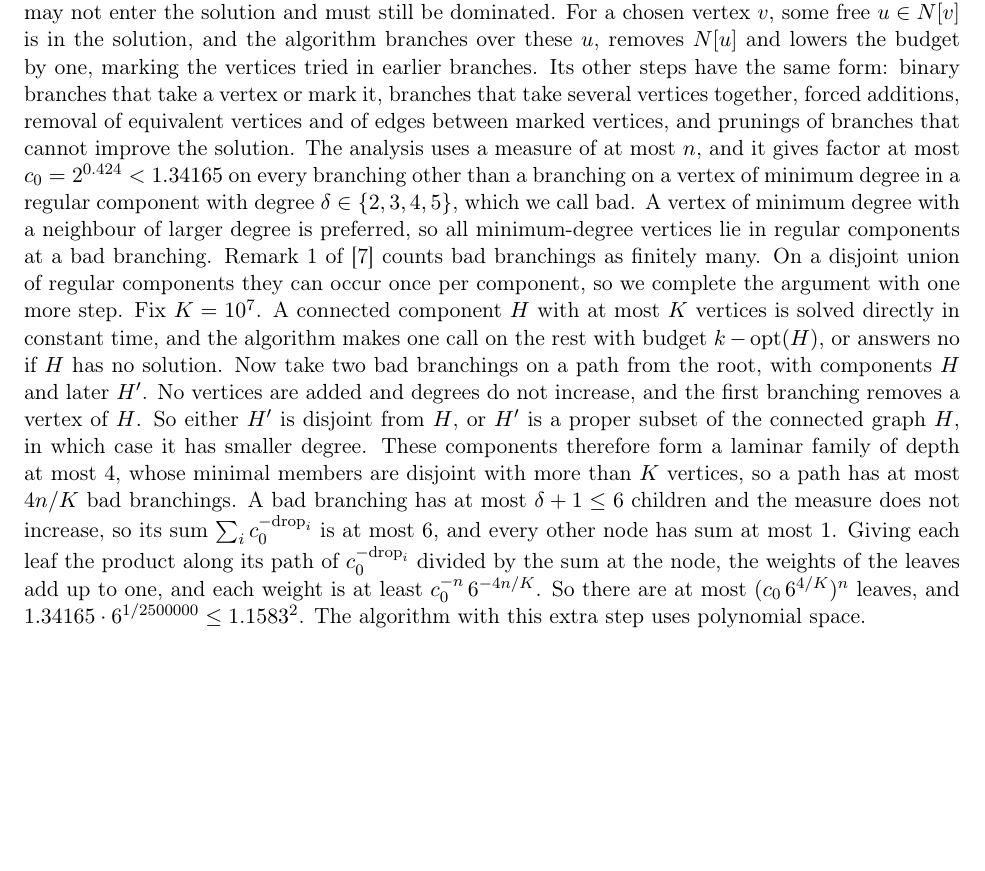
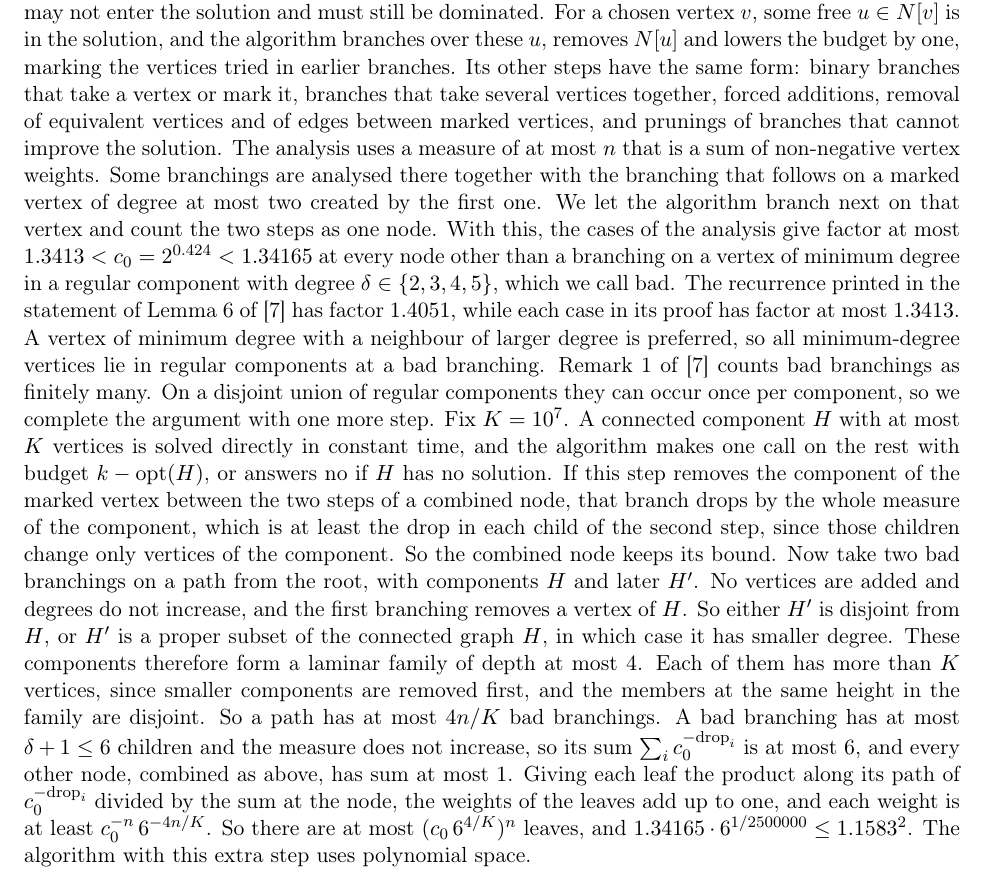
Before and after one commit to ssenge/LAIF, a LaTeX paper (quantum-graph-colouring/paper/main.tex): part of page 9 of 18, cut so that both start at the same text, the shorter picture padded with empty space. Compiled offline with pdfLaTeX.

Commit message:
Independent Dominating Set: combined nodes in the count of bad branchings
Branchings that the source analyses together with the following branching on a new marked vertex of degree at most two count as one node, also when the small-component step removes that component in between. Laminar count by height levels. The factor is taken from the cases of Lemma 6 of the source.

```diff
--- a/quantum-graph-colouring/paper/main.tex
+++ b/quantum-graph-colouring/paper/main.tex
@@ -221,7 +221,7 @@ For each problem we show that the decision version of the classical algorithm, w
 
 \emph{Dominating Set.} Algorithm~4 of~\cite{RB11}, in the numbering of its technical report, works on the set cover instance with the closed neighbourhoods as sets over the vertices. If no element is left, it answers yes when $k \ge 0$; if $k \le 0$ or an element lies in no set, it answers no; if all sets have at most two elements, a maximum matching gives the minimum cover, which it compares with $k$. Its reduction rules make one call each. An element of frequency one forces its set, with budget $k-1$. A set contained in another set, and an element whose sets include all sets of another element, are removed, with budget $k$. The counting rule of~\cite{RB11} takes a set, with budget $k-1$. The rule for a set $R = \{e_1, e_2\}$ of two elements of frequency two, with second sets $R_1$ and $R_2$, replaces $R, R_1, R_2$ by $(R_1 \cup R_2) \setminus R$ on the elements outside $R$. Since the subset rules are applied first, $R_1 \ne R_2$ and $R \not\subseteq R_i$. By the argument in~\cite{RB11}, the minimum cover then drops by exactly one, so the call has budget $k - 1$. Otherwise the algorithm branches on a set $S$ of maximum size, into taking $S$ with budget $k-1$ or discarding $S$ with budget $k$. Its running time is $O^*(1.4969^n)$ in polynomial space~\cite{RB11}, and $\sqrt{1.4969} \le 1.2235$.
 
-\emph{Independent Dominating Set.} The algorithm of~\cite{BEP10} keeps vertices free or marked; a marked vertex may not enter the solution and must still be dominated. For a chosen vertex $v$, some free $u \in N[v]$ is in the solution, and the algorithm branches over these $u$, removes $N[u]$ and lowers the budget by one, marking the vertices tried in earlier branches. Its other steps have the same form: binary branches that take a vertex or mark it, branches that take several vertices together, forced additions, removal of equivalent vertices and of edges between marked vertices, and prunings of branches that cannot improve the solution. The analysis uses a measure of at most $n$, and it gives factor at most $c_0 = 2^{0.424} < 1.34165$ on every branching other than a branching on a vertex of minimum degree in a regular component with degree $\delta \in \{2, 3, 4, 5\}$, which we call bad. A vertex of minimum degree with a neighbour of larger degree is preferred, so all minimum-degree vertices lie in regular components at a bad branching. Remark~1 of~\cite{BEP10} counts bad branchings as finitely many. On a disjoint union of regular components they can occur once per component, so we complete the argument with one more step. Fix $K = 10^7$. A connected component $H$ with at most $K$ vertices is solved directly in constant time, and the algorithm makes one call on the rest with budget $k - \mathrm{opt}(H)$, or answers no if $H$ has no solution. Now take two bad branchings on a path from the root, with components $H$ and later $H'$. No vertices are added and degrees do not increase, and the first branching removes a vertex of $H$. So either $H'$ is disjoint from $H$, or $H'$ is a proper subset of the connected graph $H$, in which case it has smaller degree. These components therefore form a laminar family of depth at most $4$, whose minimal members are disjoint with more than $K$ vertices, so a path has at most $4n/K$ bad branchings. A bad branching has at most $\delta + 1 \le 6$ children and the measure does not increase, so its sum $\sum_i c_0^{-\mathrm{drop}_i}$ is at most $6$, and every other node has sum at most $1$. Giving each leaf the product along its path of $c_0^{-\mathrm{drop}_i}$ divided by the sum at the node, the weights of the leaves add up to one, and each weight is at least $c_0^{-n}\, 6^{-4n/K}$. So there are at most $(c_0\, 6^{4/K})^n$ leaves, and $1.34165 \cdot 6^{1/2500000} \le 1.1583^2$. The algorithm with this extra step uses polynomial space.
+\emph{Independent Dominating Set.} The algorithm of~\cite{BEP10} keeps vertices free or marked; a marked vertex may not enter the solution and must still be dominated. For a chosen vertex $v$, some free $u \in N[v]$ is in the solution, and the algorithm branches over these $u$, removes $N[u]$ and lowers the budget by one, marking the vertices tried in earlier branches. Its other steps have the same form: binary branches that take a vertex or mark it, branches that take several vertices together, forced additions, removal of equivalent vertices and of edges between marked vertices, and prunings of branches that cannot improve the solution. The analysis uses a measure of at most $n$ that is a sum of non-negative vertex weights. Some branchings are analysed there together with the branching that follows on a marked vertex of degree at most two created by the first one. We let the algorithm branch next on that vertex and count the two steps as one node. With this, the cases of the analysis give factor at most $1.3413 < c_0 = 2^{0.424} < 1.34165$ at every node other than a branching on a vertex of minimum degree in a regular component with degree $\delta \in \{2, 3, 4, 5\}$, which we call bad. The recurrence printed in the statement of Lemma~6 of~\cite{BEP10} has factor $1.4051$, while each case in its proof has factor at most $1.3413$. A vertex of minimum degree with a neighbour of larger degree is preferred, so all minimum-degree vertices lie in regular components at a bad branching. Remark~1 of~\cite{BEP10} counts bad branchings as finitely many. On a disjoint union of regular components they can occur once per component, so we complete the argument with one more step. Fix $K = 10^7$. A connected component $H$ with at most $K$ vertices is solved directly in constant time, and the algorithm makes one call on the rest with budget $k - \mathrm{opt}(H)$, or answers no if $H$ has no solution. If this step removes the component of the marked vertex between the two steps of a combined node, that branch drops by the whole measure of the component, which is at least the drop in each child of the second step, since those children change only vertices of the component. So the combined node keeps its bound. Now take two bad branchings on a path from the root, with components $H$ and later $H'$. No vertices are added and degrees do not increase, and the first branching removes a vertex of $H$. So either $H'$ is disjoint from $H$, or $H'$ is a proper subset of the connected graph $H$, in which case it has smaller degree. These components therefore form a laminar family of depth at most $4$. Each of them has more than $K$ vertices, since smaller components are removed first, and the members at the same height in the family are disjoint. So a path has at most $4n/K$ bad branchings. A bad branching has at most $\delta + 1 \le 6$ children and the measure does not increase, so its sum $\sum_i c_0^{-\mathrm{drop}_i}$ is at most $6$, and every other node, combined as above, has sum at most $1$. Giving each leaf the product along its path of $c_0^{-\mathrm{drop}_i}$ divided by the sum at the node, the weights of the leaves add up to one, and each weight is at least $c_0^{-n}\, 6^{-4n/K}$. So there are at most $(c_0\, 6^{4/K})^n$ leaves, and $1.34165 \cdot 6^{1/2500000} \le 1.1583^2$. The algorithm with this extra step uses polynomial space.
 
 \emph{Edge Dominating Set and Minimum Maximal Matching.} Algorithm~4 of~\cite{RB12}, in the numbering of its technical report, splits the vertices into a vertex cover $C$, an independent set $I$ and undecided vertices $U$. A clique component $H$ of $G[U]$ of any size is handled by one call on the graph with a new vertex $v$ joined to $H$, with $C \cup H \cup \{v\}$ and $U \setminus H$, whose optimum is exactly one larger, so the call has budget $k + 1$. The new vertices keep the graph at most $2n$ vertices. Otherwise it branches on an undecided vertex, into $I$ with its undecided neighbours into $C$, or into $C$, and on the paths and cycles of $G[U]$ into two or a constant number of children. At a leaf $C$ is a vertex cover, and the smallest edge dominating set whose endpoints include $C$ is computed through a maximum matching. Unweighted Minimum Maximal Matching has the same decision problem by the conversion in~\cite{RB12}. For the weighted versions, Algorithm~5 of~\cite{RB12} replaces the clique rule by its Rule~2, which puts isolated undecided vertices into $I$ with budget $k$, and its Rule~3, one call on cliques of two or three vertices with the budget raised by the weight of the new edge, and larger cliques are branched on. Algorithm~7 of~\cite{RB12} replaces the clique rule by its Rule~4, one call on a clique component of any size with zero-weight new edges and budget $k$. Their leaves are a generalized edge cover or a perfect matching, both computed in polynomial time. The running time is $O^*(1.3226^n)$ in polynomial space, and $\sqrt{1.3226} \le 1.1501$.
 \end{proof}
```
Also changed, not shown: quantum-dominating-set/README.md, quantum-graph-colouring/paper/main.pdf.
